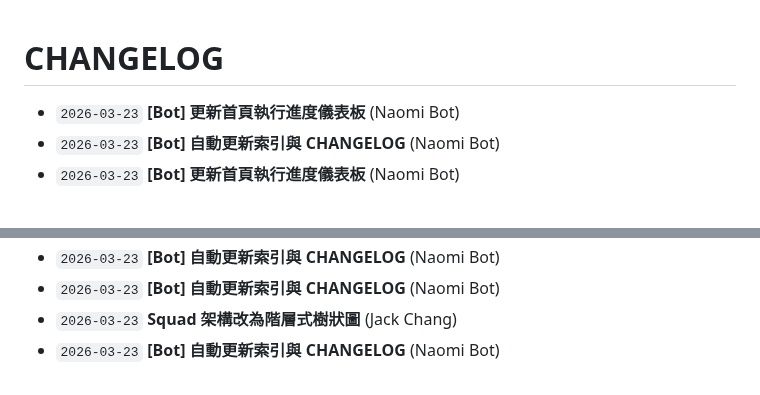
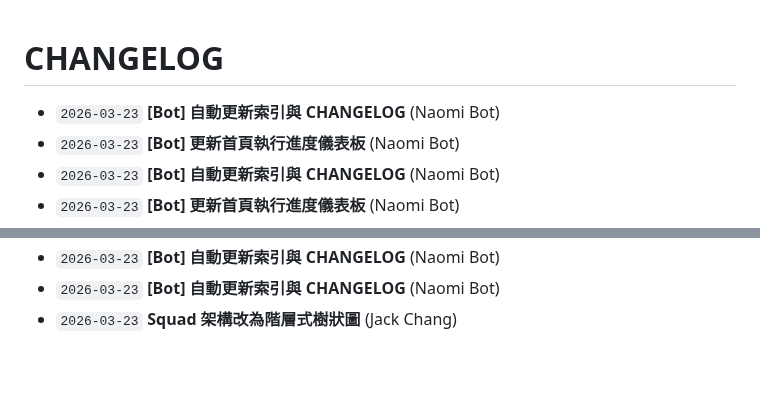
Before and after one commit to Fuyo0426/autoarch-opensource, a Markdown page: CHANGELOG.md, 2 parts joined by grey strips. GitHub-like rendering.

Commit message:
[Bot] 自動更新索引與 CHANGELOG

```diff
--- a/CHANGELOG.md
+++ b/CHANGELOG.md
@@ -1,5 +1,6 @@
 # CHANGELOG
 
+- `2026-03-23` **[Bot] 自動更新索引與 CHANGELOG** (Naomi Bot)
 - `2026-03-23` **[Bot] 更新首頁執行進度儀表板** (Naomi Bot)
 - `2026-03-23` **[Bot] 自動更新索引與 CHANGELOG** (Naomi Bot)
 - `2026-03-23` **[Bot] 更新首頁執行進度儀表板** (Naomi Bot)
@@ -49,4 +50,3 @@
 - `2026-03-23` **[Bot] 自動更新索引與 CHANGELOG** (Naomi Bot)
 - `2026-03-23` **[Bot] 自動更新索引與 CHANGELOG** (Naomi Bot)
 - `2026-03-23` **Squad 架構改為階層式樹狀圖** (Jack Chang)
-- `2026-03-23` **[Bot] 自動更新索引與 CHANGELOG** (Naomi Bot)
```
